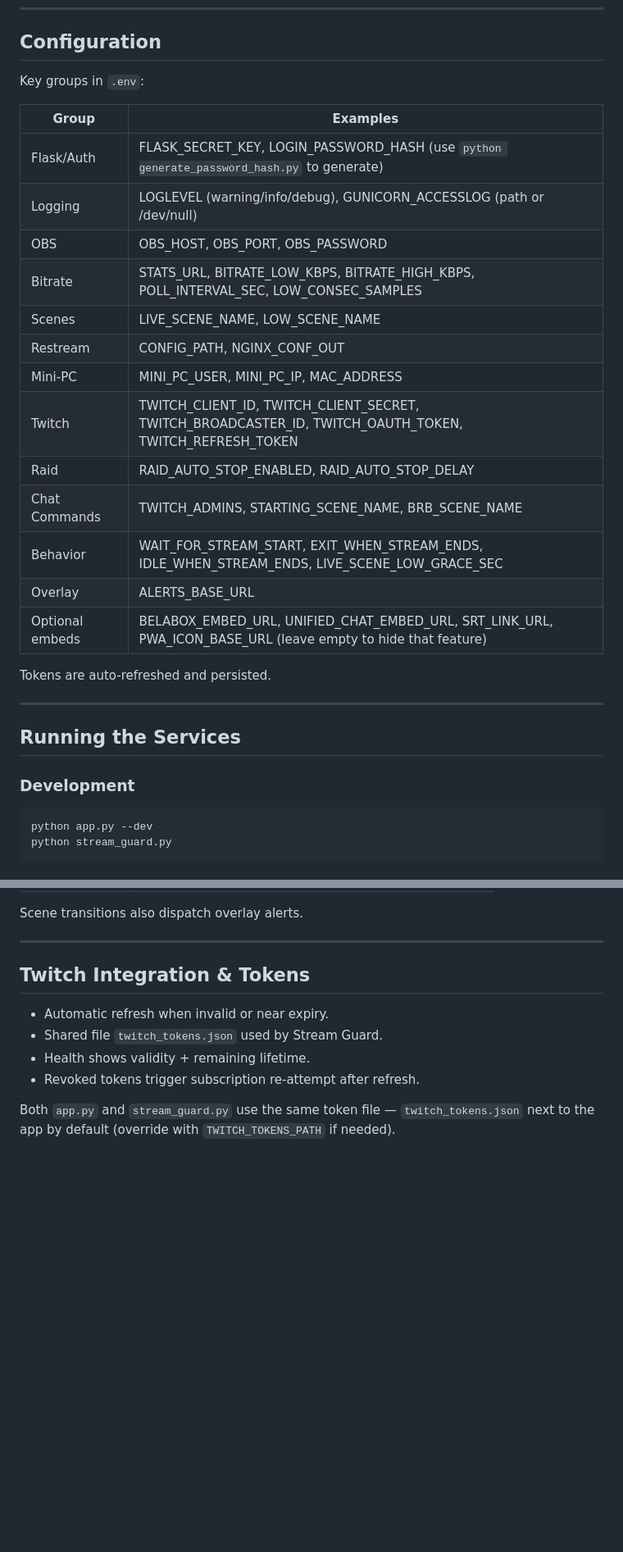
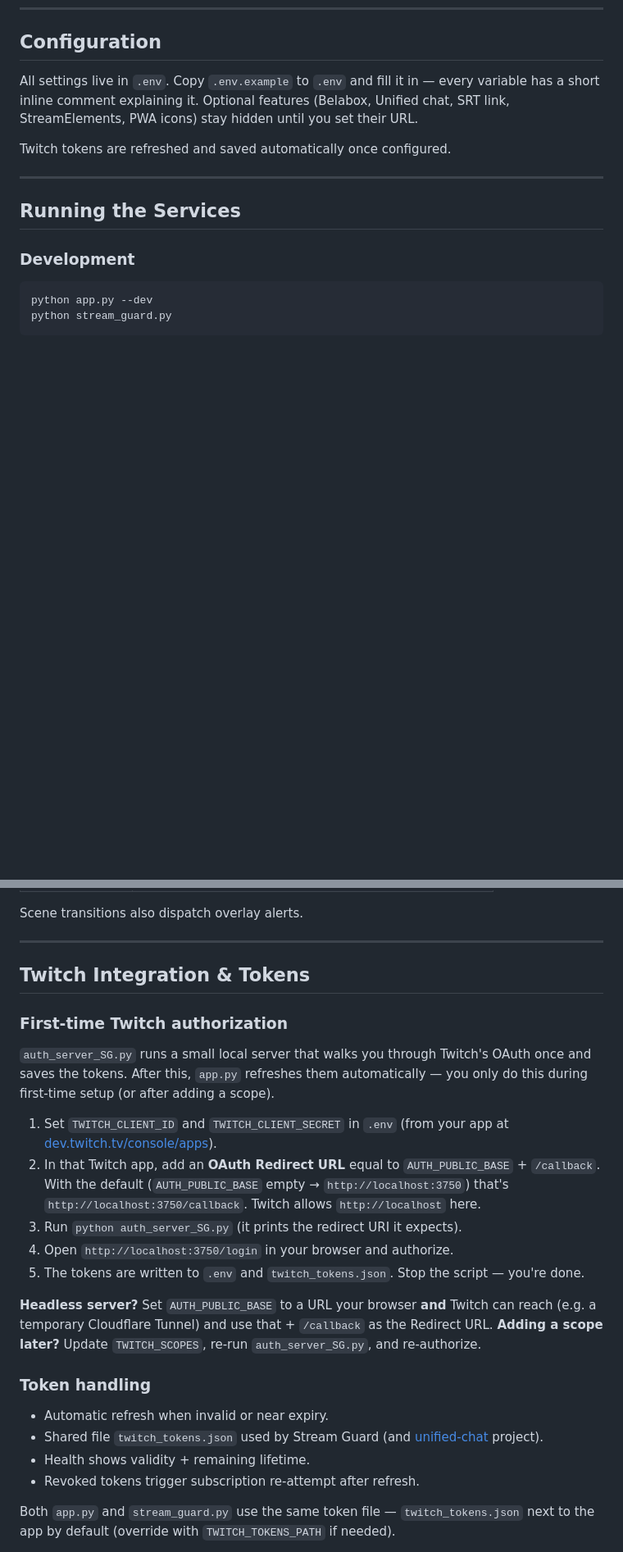
Before and after one commit to Kimsec/Stream-Control, a Markdown page: README.md, 2 parts joined by grey strips. Shown at 82% size. Rendered like a GitHub page; blank space fills up the shorter version.

Commit message:
docs: add first-time Twitch auth guide; dedupe config; fix stale notes; link unified-chat

```diff
--- a/README.md
+++ b/README.md
@@ -161,25 +146,9 @@ Then open `http://localhost:5000`.
 
 ## Configuration
 
-Key groups in `.env`:
+All settings live in `.env`. Copy `.env.example` to `.env` and fill it in — every variable has a short inline comment explaining it. Optional features (Belabox, Unified chat, SRT link, StreamElements, PWA icons) stay hidden until you set their URL.
 
-Group | Examples
-------|---------
-Flask/Auth | FLASK_SECRET_KEY, LOGIN_PASSWORD_HASH (use `python generate_password_hash.py` to generate)
-Logging | LOGLEVEL (warning/info/debug), GUNICORN_ACCESSLOG (path or /dev/null)
-OBS | OBS_HOST, OBS_PORT, OBS_PASSWORD
-Bitrate | STATS_URL, BITRATE_LOW_KBPS, BITRATE_HIGH_KBPS, POLL_INTERVAL_SEC, LOW_CONSEC_SAMPLES
-Scenes | LIVE_SCENE_NAME, LOW_SCENE_NAME
-Restream | CONFIG_PATH, NGINX_CONF_OUT
-Mini-PC | MINI_PC_USER, MINI_PC_IP, MAC_ADDRESS
-Twitch | TWITCH_CLIENT_ID, TWITCH_CLIENT_SECRET, TWITCH_BROADCASTER_ID, TWITCH_OAUTH_TOKEN, TWITCH_REFRESH_TOKEN
-Raid | RAID_AUTO_STOP_ENABLED, RAID_AUTO_STOP_DELAY
-Chat Commands | TWITCH_ADMINS, STARTING_SCENE_NAME, BRB_SCENE_NAME
-Behavior | WAIT_FOR_STREAM_START, EXIT_WHEN_STREAM_ENDS, IDLE_WHEN_STREAM_ENDS, LIVE_SCENE_LOW_GRACE_SEC
-Overlay | ALERTS_BASE_URL
-Optional embeds | BELABOX_EMBED_URL, UNIFIED_CHAT_EMBED_URL, SRT_LINK_URL, PWA_ICON_BASE_URL (leave empty to hide that feature)
-
-Tokens are auto-refreshed and persisted.
+Twitch tokens are refreshed and saved automatically once configured.
 
 ---
 
@@ -328,8 +295,22 @@ Scene transitions also dispatch overlay alerts.
 
 ## Twitch Integration & Tokens
 
+### First-time Twitch authorization
+
+`auth_server_SG.py` runs a small local server that walks you through Twitch's OAuth once and saves the tokens. After this, `app.py` refreshes them automatically — you only do this during first-time setup (or after adding a scope).
+
+1. Set `TWITCH_CLIENT_ID` and `TWITCH_CLIENT_SECRET` in `.env` (from your app at [dev.twitch.tv/console/apps](https://dev.twitch.tv/console/apps)).
+2. In that Twitch app, add an **OAuth Redirect URL** equal to `AUTH_PUBLIC_BASE` + `/callback`. With the default (`AUTH_PUBLIC_BASE` empty → `http://localhost:3750`) that's `http://localhost:3750/callback`. Twitch allows `http://localhost` here.
+3. Run `python auth_server_SG.py` (it prints the redirect URI it expects).
+4. Open `http://localhost:3750/login` in your browser and authorize.
+5. The tokens are written to `.env` and `twitch_tokens.json`. Stop the script — you're done.
+
+**Headless server?** Set `AUTH_PUBLIC_BASE` to a URL your browser **and** Twitch can reach (e.g. a temporary Cloudflare Tunnel) and use that + `/callback` as the Redirect URL. **Adding a scope later?** Update `TWITCH_SCOPES`, re-run `auth_server_SG.py`, and re-authorize.
+
+### Token handling
+
 - Automatic refresh when invalid or near expiry.
-- Shared file `twitch_tokens.json` used by Stream Guard.
+- Shared file `twitch_tokens.json` used by Stream Guard (and [unified-chat](https://github.com/Kimsec/Unified-chat) project).
 - Health shows validity + remaining lifetime.
 - Revoked tokens trigger subscription re-attempt after refresh.
 
```
Also changed, not shown: other parts of README.md (+10 -56 lines).
